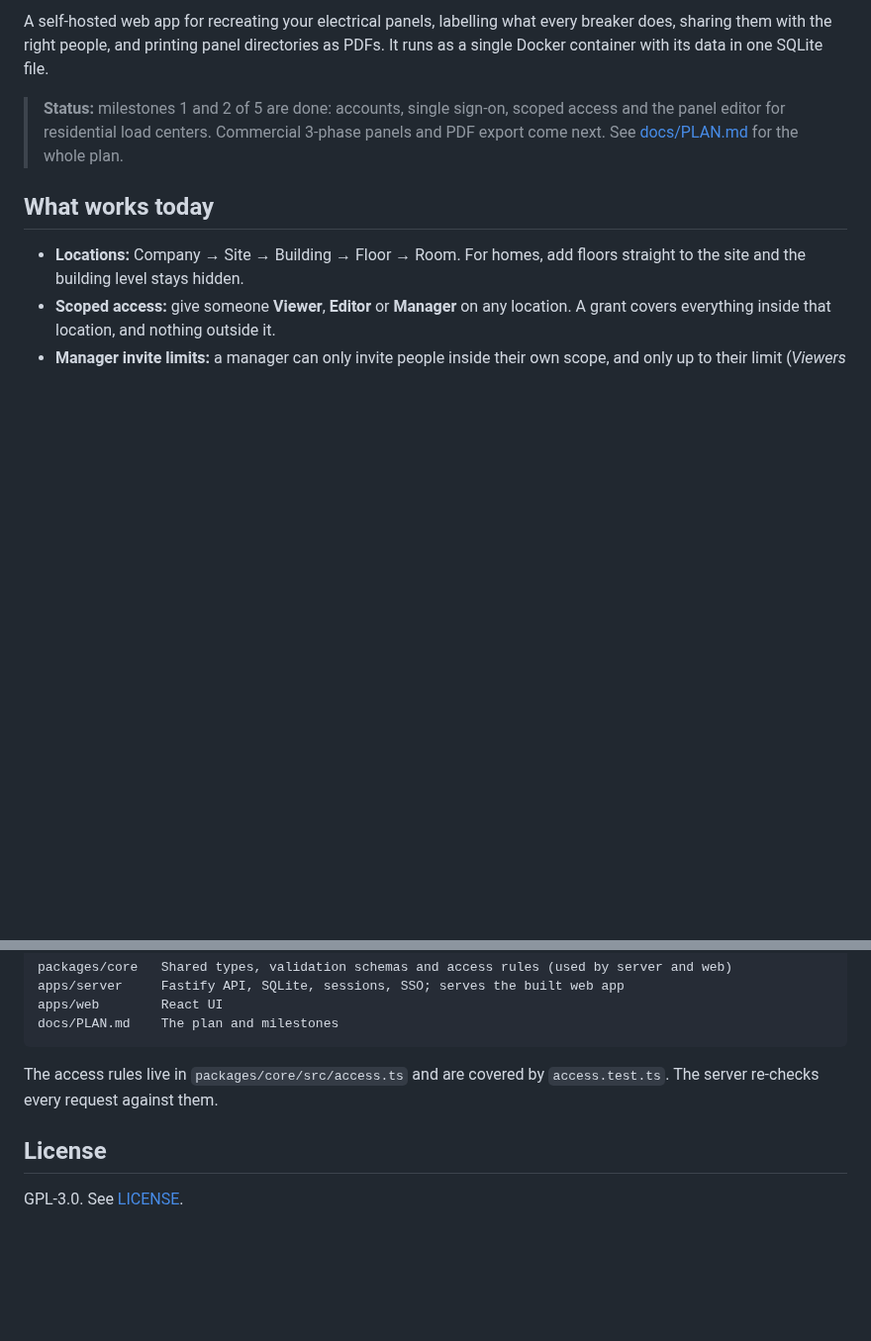
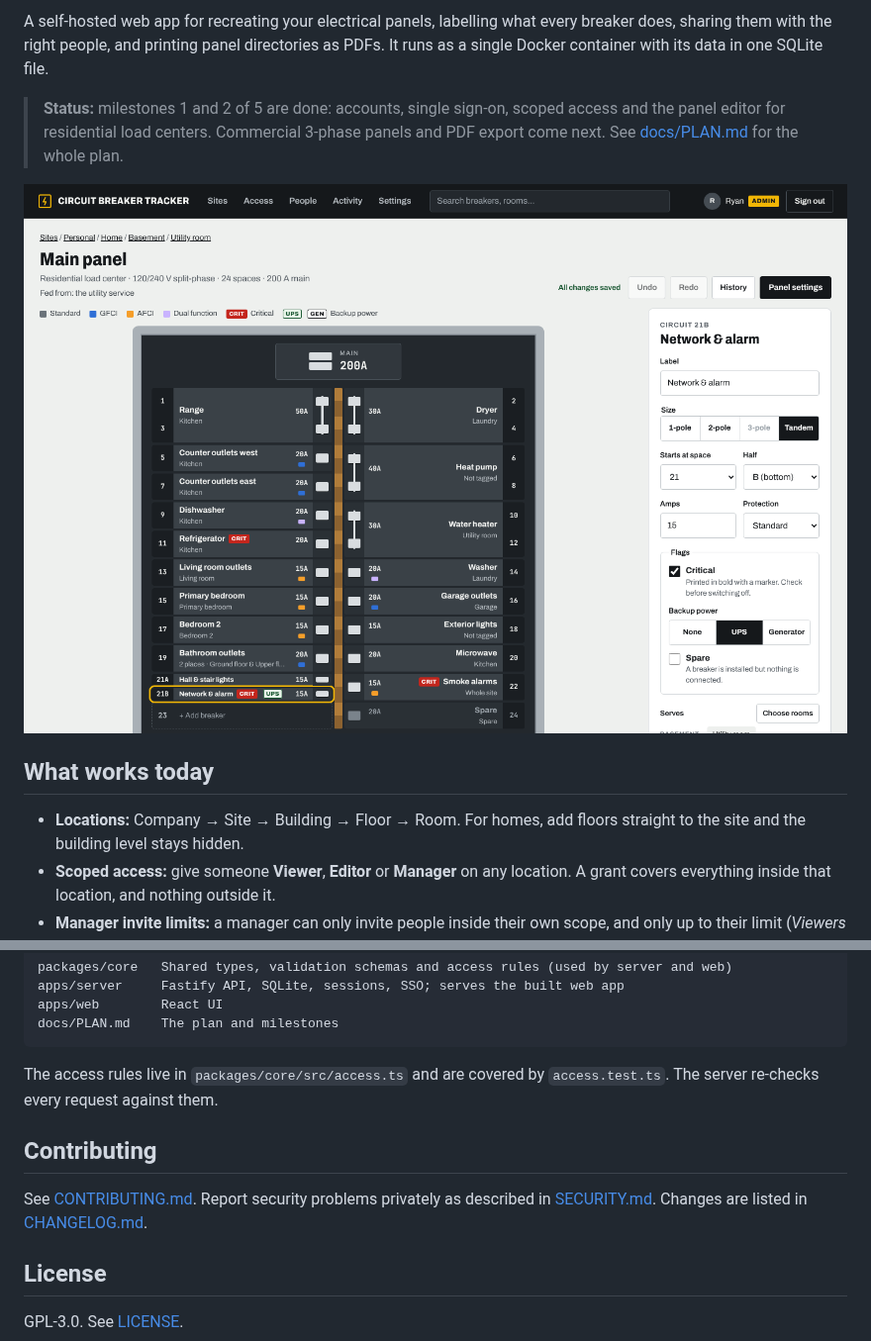
Before and after one commit to rbibby53/Circuit-breaker-tracker, a Markdown page: README.md, 2 parts joined by grey strips. Shown at 99% size. GitHub-like rendering; pictures changed too: docs/screenshots/editor.png (added); blank space fills up the shorter version.

```diff
--- a/README.md
+++ b/README.md
@@ -7,6 +11,8 @@ as a single Docker container with its data in one SQLite file.
 > **Status:** milestones 1 and 2 of 5 are done: accounts, single sign-on, scoped access and the
 > panel editor for residential load centers. Commercial 3-phase panels and PDF export come
 > next. See [docs/PLAN.md](docs/PLAN.md) for the whole plan.
+
+![The panel editor with a tandem breaker selected](docs/screenshots/editor.png)
 
 ## What works today
 
@@ -196,6 +213,11 @@ docs/PLAN.md    The plan and milestones
 The access rules live in `packages/core/src/access.ts` and are covered by
 `access.test.ts`. The server re-checks every request against them.
 
+## Contributing
+
+See [CONTRIBUTING.md](CONTRIBUTING.md). Report security problems privately as described in
+[SECURITY.md](SECURITY.md). Changes are listed in [CHANGELOG.md](CHANGELOG.md).
+
 ## License
 
 GPL-3.0. See [LICENSE](LICENSE).
```
Also changed, not shown: other parts of README.md (+15 -0 lines), .github/pull_request_template.md (added, +13 -0 lines), CHANGELOG.md (added, +63 -0 lines), CONTRIBUTING.md (added, +47 -0 lines), SECURITY.md (added, +23 -0 lines), docs/screenshots/access.png (added), docs/screenshots/dark-editor.png (added), docs/screenshots/phone-editor.png (added), docs/screenshots/search.png (added), docs/screenshots/settings.png (added), 6 other files.
